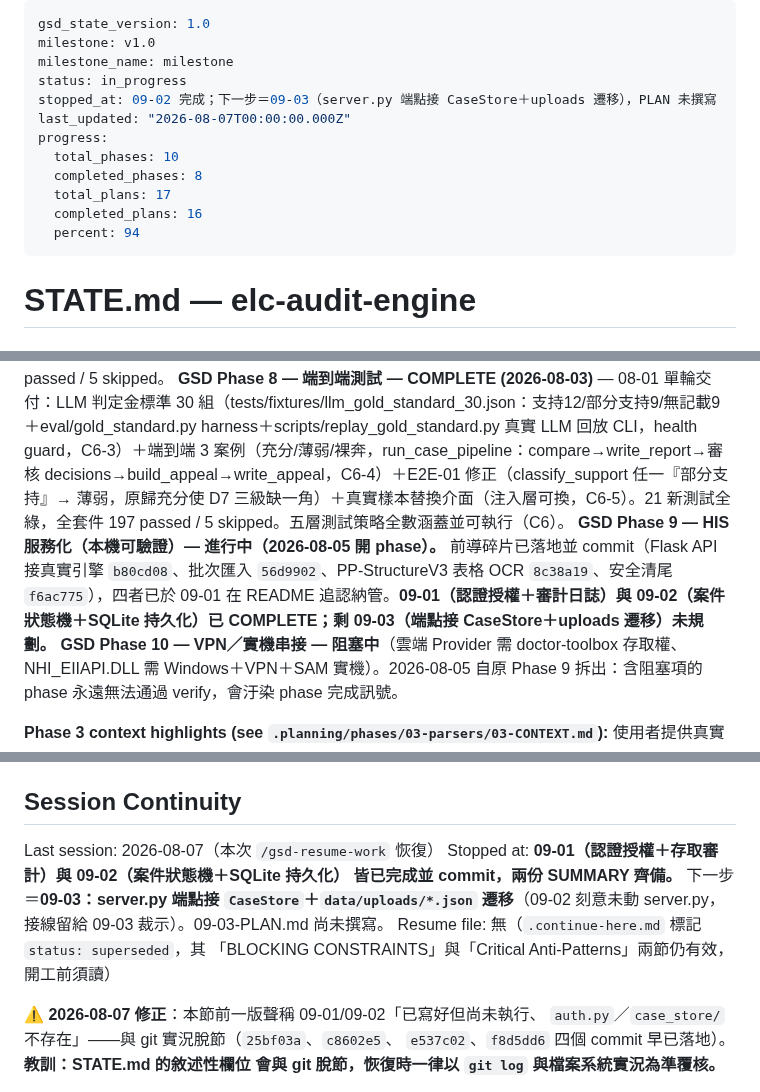
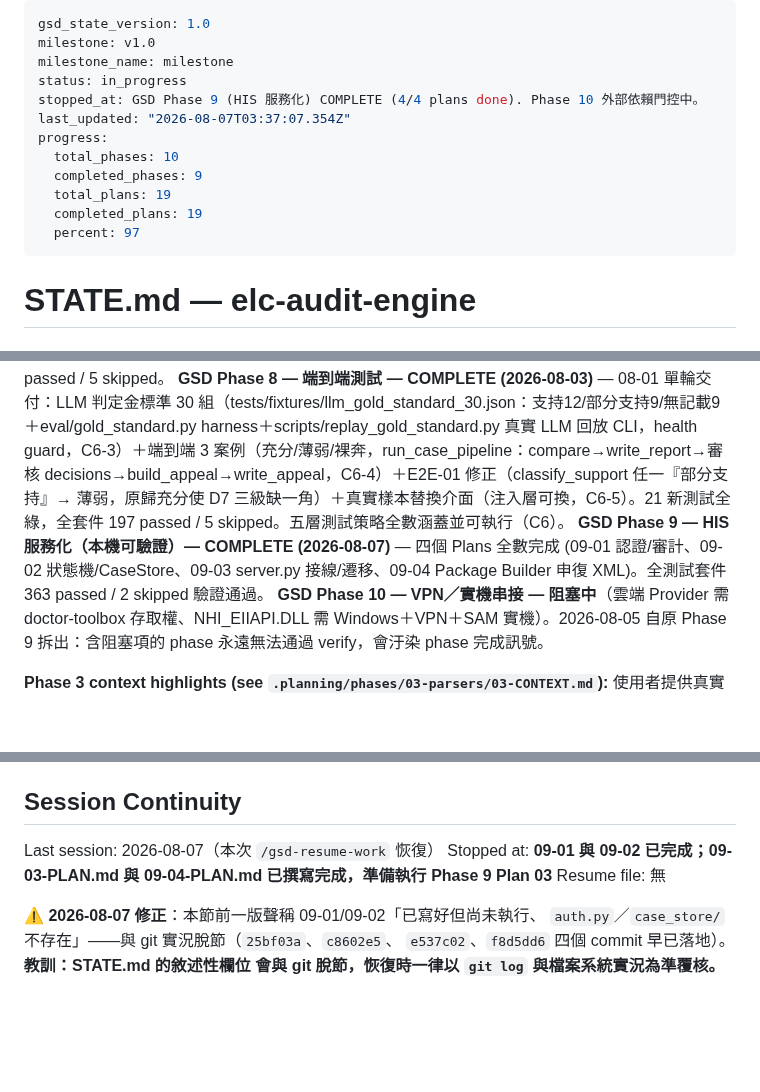
Before and after one commit to hsuyungfeng/Elcinsurrence, a Markdown page: .planning/STATE.md, 3 parts joined by grey strips. GitHub-like rendering; blank space fills up the shorter version.

Commit message:
docs(09): complete Phase 9 HIS servicing in STATE and ROADMAP

```diff
--- a/.planning/STATE.md
+++ b/.planning/STATE.md
@@ -3,14 +3,14 @@ gsd_state_version: 1.0
 milestone: v1.0
 milestone_name: milestone
 status: in_progress
-stopped_at: 09-02 完成；下一步＝09-03（server.py 端點接 CaseStore＋uploads 遷移），PLAN 未撰寫
-last_updated: "2026-08-07T00:00:00.000Z"
+stopped_at: GSD Phase 9 (HIS 服務化) COMPLETE (4/4 plans done). Phase 10 外部依賴門控中。
+last_updated: "2026-08-07T03:37:07.354Z"
 progress:
   total_phases: 10
-  completed_phases: 8
-  total_plans: 17
-  completed_plans: 16
-  percent: 94
+  completed_phases: 9
+  total_plans: 19
+  completed_plans: 19
+  percent: 97
 ---
 
 # STATE.md — elc-audit-engine
@@ -31,7 +31,7 @@ ROADMAP.md was remapped to GSD's per-phase structure: progress.md's M1-M8 (origi
 **GSD Phase 6 — 輸出一（病歷補強報告）— COMPLETE (2026-08-03)** — 06-01 單輪交付：render_report（Markdown checkbox 逐條審：標題/警告區/支持度徽章/候選補強/半年病史摘要）＋render_tracking（審核軌跡 JSON：D9 四狀態＋原文＋編輯後文＋時間）＋write_report（.md＋.json 薄包裝）。13 新測試全綠，全套件 152 passed / 5 skipped。
 **GSD Phase 7 — 輸出二（申復理由草稿）— COMPLETE (2026-08-03)** — 07-01 單輪交付：build_appeal_draft（D10 四段組裝：①案情摘要/②醫療必要性/③規則依據/④病歷佐證；每筆核減醫令獨立生成）＋字數控制器（官方問答集 Q15：每欄 1000／合計 2000、裁剪優先 ④→②、①③骨架不動）＋P6 不申覆強制填 0 硬檢查（C3/Q13）＋D-15 核減上界檢查（申復點數≤不予核銷金額）＋adopted_narratives_from_tracking（審核軌跡消費，D-08）＋render_appeal_markdown/render_appeal_json/write_appeal（C7：申復草稿_{流水號}.md＋appeal_{流水號}.json，含 p1-p9 醫令段欄位）。24 新測試全綠，全套件 176 passed / 5 skipped。
 **GSD Phase 8 — 端到端測試 — COMPLETE (2026-08-03)** — 08-01 單輪交付：LLM 判定金標準 30 組（tests/fixtures/llm_gold_standard_30.json：支持12/部分支持9/無記載9＋eval/gold_standard.py harness＋scripts/replay_gold_standard.py 真實 LLM 回放 CLI，health guard，C6-3）＋端到端 3 案例（充分/薄弱/裸奔，run_case_pipeline：compare→write_report→審核 decisions→build_appeal→write_appeal，C6-4）＋E2E-01 修正（classify_support 任一『部分支持』→ 薄弱，原歸充分使 D7 三級缺一角）＋真實樣本替換介面（注入層可換，C6-5）。21 新測試全綠，全套件 197 passed / 5 skipped。五層測試策略全數涵蓋並可執行（C6）。
-**GSD Phase 9 — HIS 服務化（本機可驗證）— 進行中（2026-08-05 開 phase）。** 前導碎片已落地並 commit（Flask API 接真實引擎 `b80cd08`、批次匯入 `56d9902`、PP-StructureV3 表格 OCR `8c38a19`、安全清尾 `f6ac775`），四者已於 09-01 在 README 追認納管。**09-01（認證授權＋審計日誌）與 09-02（案件狀態機＋SQLite 持久化）已 COMPLETE；剩 09-03（端點接 CaseStore＋uploads 遷移）未規劃。**
+**GSD Phase 9 — HIS 服務化（本機可驗證）— COMPLETE (2026-08-07)** — 四個 Plans 全數完成 (09-01 認證/審計、09-02 狀態機/CaseStore、09-03 server.py 接線/遷移、09-04 Package Builder 申復 XML)。全測試套件 363 passed / 2 skipped 驗證通過。
 **GSD Phase 10 — VPN／實機串接 — 阻塞中**（雲端 Provider 需 doctor-toolbox 存取權、NHI_EIIAPI.DLL 需 Windows＋VPN＋SAM 實機）。2026-08-05 自原 Phase 9 拆出：含阻塞項的 phase 永遠無法通過 verify，會汙染 phase 完成訊號。
 
 **Phase 3 context highlights (see `.planning/phases/03-parsers/03-CONTEXT.md`):** 使用者提供真實申報 XML `TOTFA.xml`（633 案 / 2,624 醫令 / Big5 / 348 位病患，已 gitignore）。實測推翻三項文件假設：(1) C11 欄位表為精選子集，真實檔多出 18 個 dbody 欄位，其中 `d20`-`d26` 為次診斷代碼（Phase 5 判斷醫療必要性的關鍵）；(2) C8 的 p8/p9 字數上限描述有誤，官方問答集 Q15 確認為**每欄 1000 中文字／合計 2000**——影響 Phase 7 字數控制器；(3) **`電子申復格式及填表說明門診.doc` 是申復「輸出」規格，不是核減「輸入」格式**（原 D-14 據此建模輸入檔屬誤判，已由 D-14a 修正）。
@@ -63,12 +63,8 @@ None. Conflict detection found zero BLOCKER-severity issues and zero competing-v
 ## Session Continuity
 
 Last session: 2026-08-07（本次 `/gsd-resume-work` 恢復）
-Stopped at: **09-01（認證授權＋存取審計）與 09-02（案件狀態機＋SQLite 持久化）
-皆已完成並 commit，兩份 SUMMARY 齊備。** 下一步＝**09-03：server.py 端點接
-`CaseStore`＋`data/uploads/*.json` 遷移**（09-02 刻意未動 server.py，接線留給
-09-03 裁示）。09-03-PLAN.md 尚未撰寫。
-Resume file: 無（`.continue-here.md` 標記 `status: superseded`，其
-「BLOCKING CONSTRAINTS」與「Critical Anti-Patterns」兩節仍有效，開工前須讀）
+Stopped at: **09-01 與 09-02 已完成；09-03-PLAN.md 與 09-04-PLAN.md 已撰寫完成，準備執行 Phase 9 Plan 03**
+Resume file: 無
 
 **⚠️ 2026-08-07 修正**：本節前一版聲稱 09-01/09-02「已寫好但尚未執行、
 `auth.py`／`case_store/` 不存在」——與 git 實況脫節（`25bf03a`、`c8602e5`、
```
Also changed, not shown: .planning/ROADMAP.md (+5 -5 lines).
